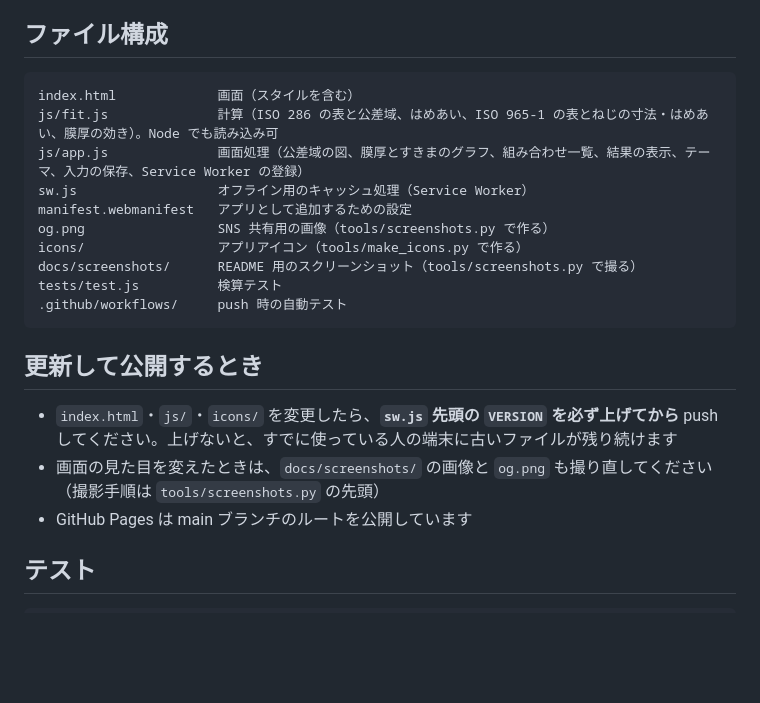
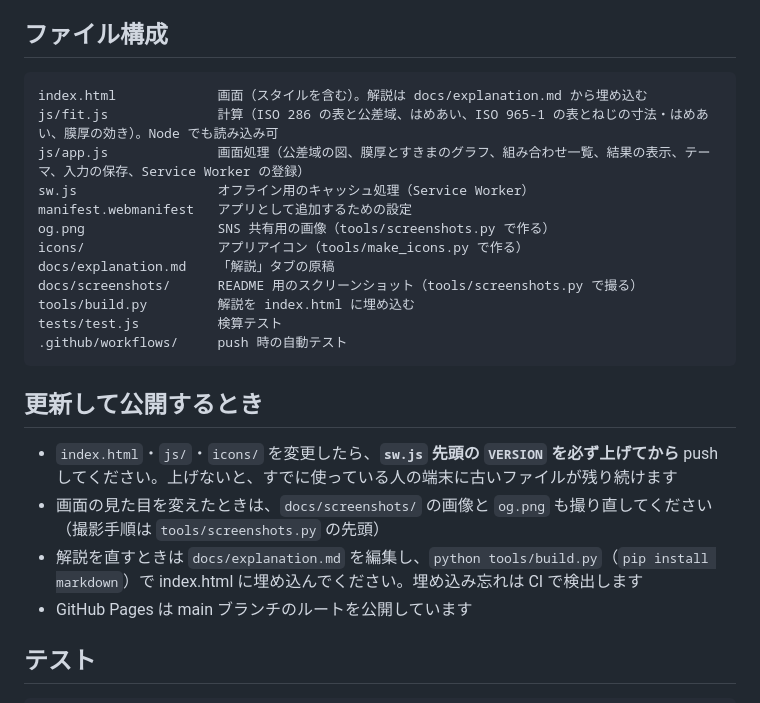
Before and after one commit to kotaooka/fit-calc, a Markdown page: DEVELOPMENT.md, the part around the change. Rendered like a GitHub page; blank space fills up the shorter version.

Commit message:
計算のしかたを「解説」タブに分け、docs/explanation.md から埋め込む形にする

````diff
--- a/DEVELOPMENT.md
+++ b/DEVELOPMENT.md
@@ -5,14 +5,16 @@
 ## ファイル構成
 
 ```
-index.html             画面（スタイルを含む）
+index.html             画面（スタイルを含む）。解説は docs/explanation.md から埋め込む
 js/fit.js              計算（ISO 286 の表と公差域、はめあい、ISO 965-1 の表とねじの寸法・はめあい、膜厚の効き）。Node でも読み込み可
 js/app.js              画面処理（公差域の図、膜厚とすきまのグラフ、組み合わせ一覧、結果の表示、テーマ、入力の保存、Service Worker の登録）
 sw.js                  オフライン用のキャッシュ処理（Service Worker）
 manifest.webmanifest   アプリとして追加するための設定
 og.png                 SNS 共有用の画像（tools/screenshots.py で作る）
 icons/                 アプリアイコン（tools/make_icons.py で作る）
+docs/explanation.md    「解説」タブの原稿
 docs/screenshots/      README 用のスクリーンショット（tools/screenshots.py で撮る）
+tools/build.py         解説を index.html に埋め込む
 tests/test.js          検算テスト
 .github/workflows/     push 時の自動テスト
 ```
@@ -21,6 +23,7 @@ tests/test.js          検算テスト
 
 - `index.html`・`js/`・`icons/` を変更したら、**`sw.js` 先頭の `VERSION` を必ず上げてから** push してください。上げないと、すでに使っている人の端末に古いファイルが残り続けます
 - 画面の見た目を変えたときは、`docs/screenshots/` の画像と `og.png` も撮り直してください（撮影手順は `tools/screenshots.py` の先頭）
+- 解説を直すときは `docs/explanation.md` を編集し、`python tools/build.py`（`pip install markdown`）で index.html に埋め込んでください。埋め込み忘れは CI で検出します
 - GitHub Pages は main ブランチのルートを公開しています
 
 ## テスト
````
Also changed, not shown: README.md (+2 -0 lines), docs/explanation.md (added, +114 -0 lines), docs/screenshots/main.png, docs/screenshots/mobile.png, docs/screenshots/sweep.png, docs/screenshots/thread.png, 5 other files.
